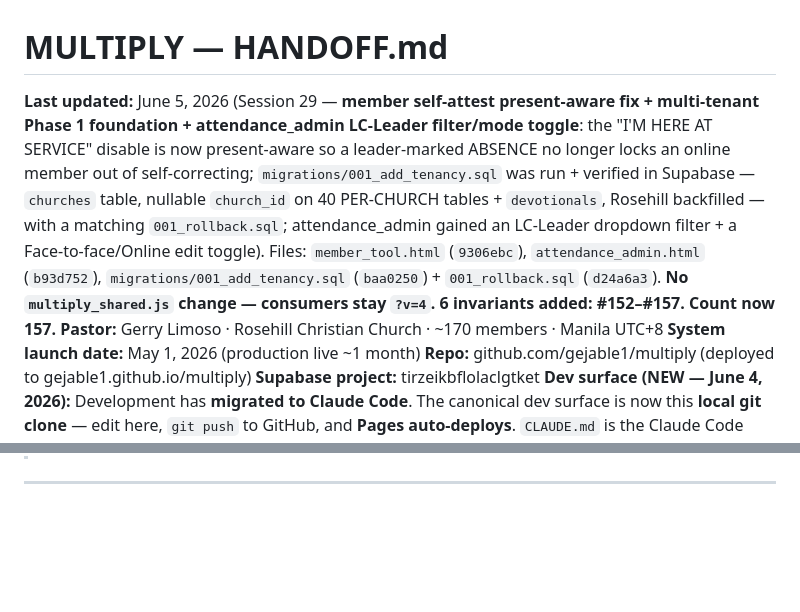
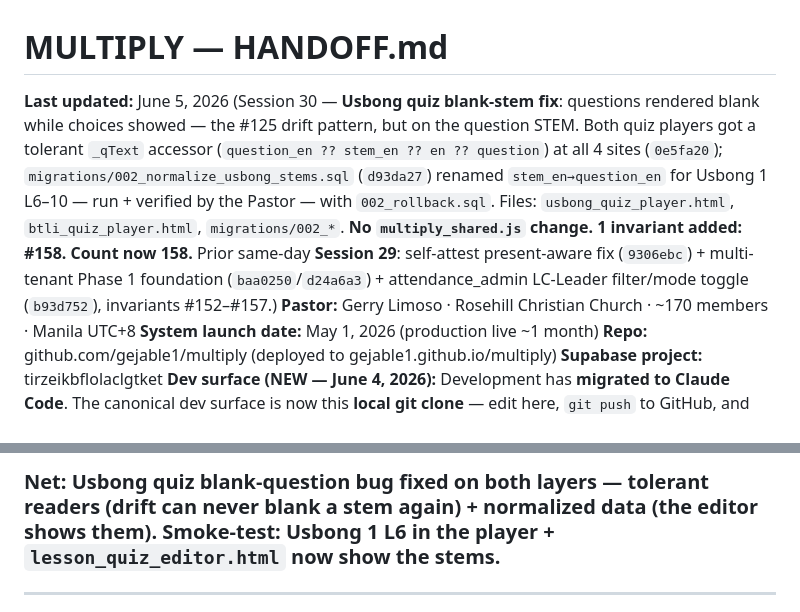
Before and after one commit to gejable1/multiply, a Markdown page: HANDOFF.md, 2 parts joined by grey strips. Drawn GitHub-style; blank space fills up the shorter version.

```diff
--- a/HANDOFF.md
+++ b/HANDOFF.md
@@ -1,6 +1,6 @@
 # MULTIPLY — HANDOFF.md
 
-**Last updated:** June 5, 2026 (Session 29 — **member self-attest present-aware fix + multi-tenant Phase 1 foundation + attendance_admin LC-Leader filter/mode toggle**: the "I'M HERE AT SERVICE" disable is now present-aware so a leader-marked ABSENCE no longer locks an online member out of self-correcting; `migrations/001_add_tenancy.sql` was run + verified in Supabase — `churches` table, nullable `church_id` on 40 PER-CHURCH tables + `devotionals`, Rosehill backfilled — with a matching `001_rollback.sql`; attendance_admin gained an LC-Leader dropdown filter + a Face-to-face/Online edit toggle). Files: `member_tool.html` (`9306ebc`), `attendance_admin.html` (`b93d752`), `migrations/001_add_tenancy.sql` (`baa0250`) + `001_rollback.sql` (`d24a6a3`). **No `multiply_shared.js` change — consumers stay `?v=4`. 6 invariants added: #152–#157. Count now 157.**
+**Last updated:** June 5, 2026 (Session 30 — **Usbong quiz blank-stem fix**: questions rendered blank while choices showed — the #125 drift pattern, but on the question STEM. Both quiz players got a tolerant `_qText` accessor (`question_en ?? stem_en ?? en ?? question`) at all 4 sites (`0e5fa20`); `migrations/002_normalize_usbong_stems.sql` (`d93da27`) renamed `stem_en→question_en` for Usbong 1 L6–10 — run + verified by the Pastor — with `002_rollback.sql`. Files: `usbong_quiz_player.html`, `btli_quiz_player.html`, `migrations/002_*`. **No `multiply_shared.js` change. 1 invariant added: #158. Count now 158.** Prior same-day **Session 29**: self-attest present-aware fix (`9306ebc`) + multi-tenant Phase 1 foundation (`baa0250`/`d24a6a3`) + attendance_admin LC-Leader filter/mode toggle (`b93d752`), invariants #152–#157.)
 **Pastor:** Gerry Limoso · Rosehill Christian Church · ~170 members · Manila UTC+8
 **System launch date:** May 1, 2026 (production live ~1 month)
 **Repo:** github.com/gejable1/multiply (deployed to gejable1.github.io/multiply)
@@ -15,3 +30,4 @@
+### **Net:** Usbong quiz blank-question bug fixed on **both layers** — tolerant readers (drift can never blank a stem again) + normalized data (the editor shows them). Smoke-test: Usbong 1 L6 in the player + `lesson_quiz_editor.html` now show the stems.
 
 ---
 
```
Also changed, not shown: other parts of HANDOFF.md (+16 -1 lines), MULTIPLY_INVARIANTS.md (+9 -1 lines).
